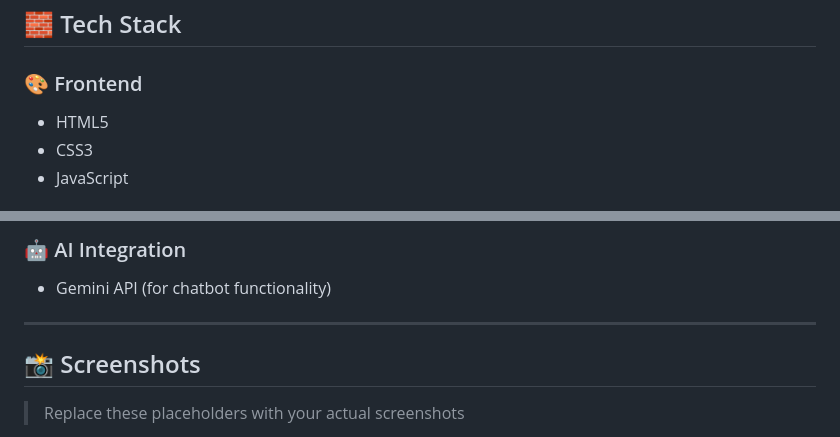
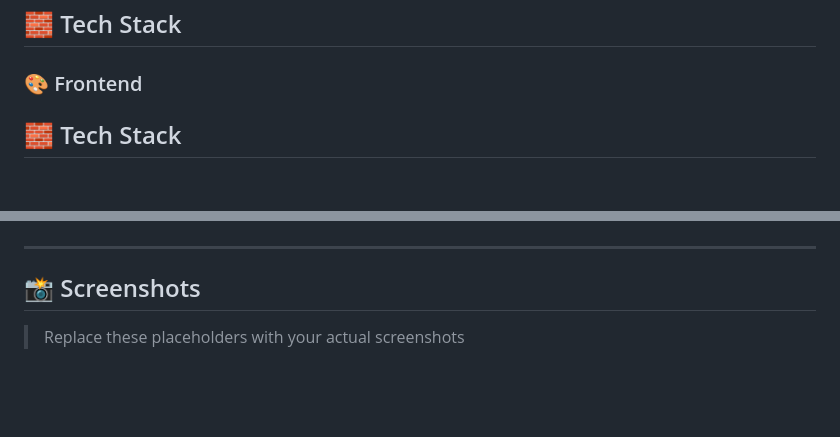
Before and after one commit to Amisha-1580/Mental_Health_Web_App, a Markdown page: README.md, 2 parts joined by grey strips. GitHub-like rendering; blank space fills up the shorter version.

```diff
--- a/README.md
+++ b/README.md
@@ -40,7 +40,5 @@ An intelligent, user-friendly web application designed to analyze a user's menta
 ## 🧱 Tech Stack
 
 ### 🎨 Frontend
-- HTML5
-- CSS3
-- JavaScript
+## 🧱 Tech Stack
 
@@ -53,6 +55,5 @@ An intelligent, user-friendly web application designed to analyze a user's menta
 
-### 🤖 AI Integration
-- Gemini API (for chatbot functionality)
+
 
 ---
 
```
Also changed, not shown: other parts of README.md (+7 -3 lines).
